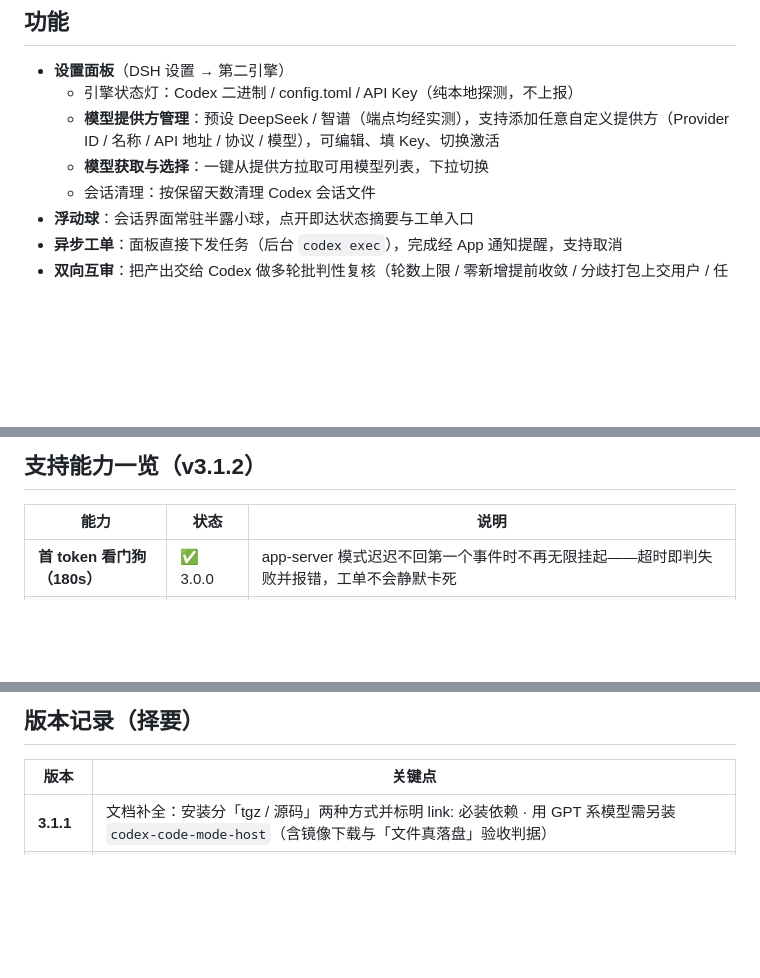
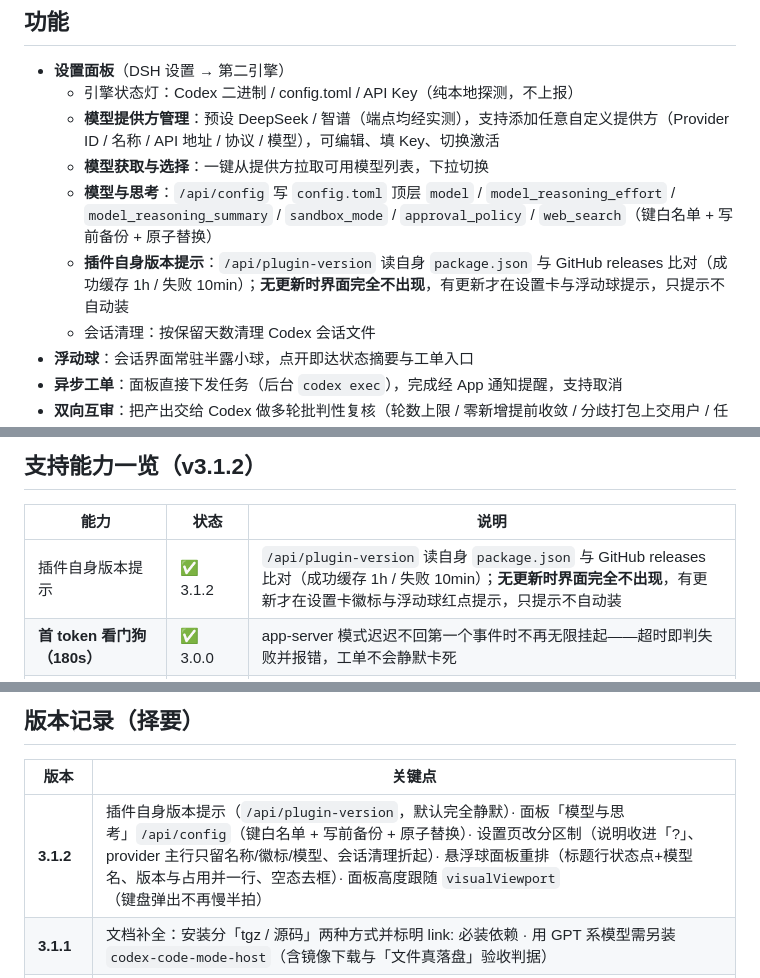
Before and after one commit to fengyu-12/dsh-second-engine, a Markdown page: README.md, 3 parts joined by grey strips. Rendered like a GitHub page; blank space fills up the shorter version.

Commit message:
docs: 补 3.1.2 能力与版本记录

```diff
--- a/README.md
+++ b/README.md
@@ -19,6 +19,8 @@
   - 引擎状态灯：Codex 二进制 / config.toml / API Key（纯本地探测，不上报）
   - **模型提供方管理**：预设 DeepSeek / 智谱（端点均经实测），支持添加任意自定义提供方（Provider ID / 名称 / API 地址 / 协议 / 模型），可编辑、填 Key、切换激活
   - **模型获取与选择**：一键从提供方拉取可用模型列表，下拉切换
+  - **模型与思考**：`/api/config` 写 `config.toml` 顶层 `model` / `model_reasoning_effort` / `model_reasoning_summary` / `sandbox_mode` / `approval_policy` / `web_search`（键白名单 + 写前备份 + 原子替换）
+  - **插件自身版本提示**：`/api/plugin-version` 读自身 `package.json` 与 GitHub releases 比对（成功缓存 1h / 失败 10min）；**无更新时界面完全不出现**，有更新才在设置卡与浮动球提示，只提示不自动装
   - 会话清理：按保留天数清理 Codex 会话文件
 - **浮动球**：会话界面常驻半露小球，点开即达状态摘要与工单入口
 - **异步工单**：面板直接下发任务（后台 `codex exec`），完成经 App 通知提醒，支持取消
@@ -180,6 +182,7 @@ curl -s -X POST "$W/second-engine/api/task" \
 
 | 能力 | 状态 | 说明 |
 |---|---|---|
+| 插件自身版本提示 | ✅ 3.1.2 | `/api/plugin-version` 读自身 `package.json` 与 GitHub releases 比对（成功缓存 1h / 失败 10min）；**无更新时界面完全不出现**，有更新才在设置卡徽标与浮动球红点提示，只提示不自动装 |
 | **首 token 看门狗（180s）** | ✅ 3.0.0 | app-server 模式迟迟不回第一个事件时不再无限挂起——超时即判失败并报错，工单不会静默卡死 |
 | **终态方法集合** | ✅ 3.0.0 | 过滤迟到的旧 turn 事件，避免上一轮结果覆盖当前工单 |
 | **上下文占用率多版本兜底** | ✅ 3.0.0 | `contextUsageRatio` 在多种 app-server 版本上都能算出（取不到时降级，不报错） |
@@ -201,6 +204,7 @@ curl -s -X POST "$W/second-engine/api/task" \
 
 | 版本 | 关键点 |
 |---|---|
+| **3.1.2** | 插件自身版本提示（`/api/plugin-version`，默认完全静默）· 面板「模型与思考」`/api/config`（键白名单 + 写前备份 + 原子替换）· 设置页改分区制（说明收进「?」、provider 主行只留名称/徽标/模型、会话清理折起）· 悬浮球面板重排（标题行状态点+模型名、版本与占用并一行、空态去框）· 面板高度跟随 `visualViewport`（键盘弹出不再慢半拍） |
 | **3.1.1** | 文档补全：安装分「tgz / 源码」两种方式并标明 link: 必装依赖 · 用 GPT 系模型需另装 `codex-code-mode-host`（含镜像下载与「文件真落盘」验收判据） |
 | **3.1.0** | exec 工单过程流 `.live` 跑完即删（不再积压磁盘）· `cleanup` 覆盖 `.live`（并跳过运行中的任务）· dual-board 用法段回灌 · SKILL 增「会话落盘路径与读法」 |
 | **3.0.0** | 首 token 看门狗 180s · 终态方法集合（防迟到旧 turn）· `contextUsageRatio` 多版本兜底 · `thread/settings/update` 会话内切模型 |
```
